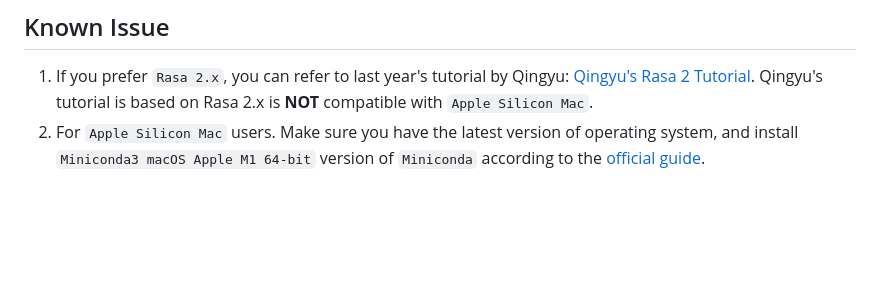
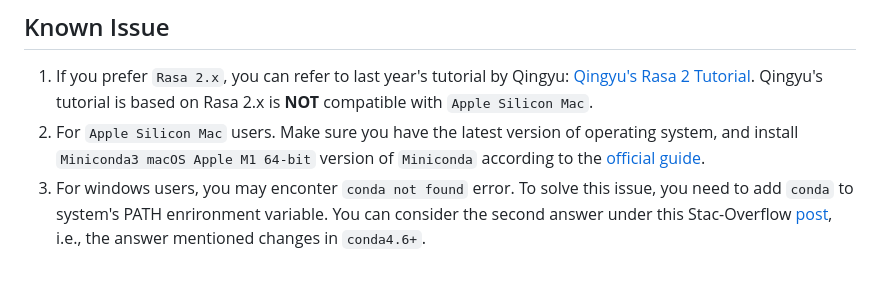
Before and after one commit to Dingdong-LIU/Lab1_Chatbot_Rasa, a Markdown page: readme.md, the part around the change. Rendered like a GitHub page; blank space fills up the shorter version.

Commit message:
add: method to solve conda not found issue on Windows

```diff
--- a/readme.md
+++ b/readme.md
@@ -171,3 +171,4 @@ You can find out more tutorials [here](https://rasa.com/docs/rasa/messaging-and-
 
 1. If you prefer <code>Rasa 2.x</code>, you can refer to last year's tutorial by Qingyu: [Qingyu's Rasa 2 Tutorial](https://github.com/QingyuGuo/rasa-2.5-tutorial). Qingyu's tutorial is based on Rasa 2.x</code> is **NOT** compatible with <code>Apple Silicon Mac</code>.
 2. For <code>Apple Silicon Mac</code> users. Make sure you have the latest version of operating system, and install `Miniconda3 macOS Apple M1 64-bit` version of `Miniconda` according to the [official guide](https://docs.conda.io/en/latest/miniconda.html#latest-miniconda-installer-links).
+3. For windows users, you may enconter `conda not found` error. To solve this issue, you need to add `conda` to system's PATH enrironment variable. You can consider the second answer under this Stac-Overflow [post](https://stackoverflow.com/questions/44597662/conda-command-is-not-recognized-on-windows-10), i.e., the answer mentioned changes in `conda4.6+`.
```
